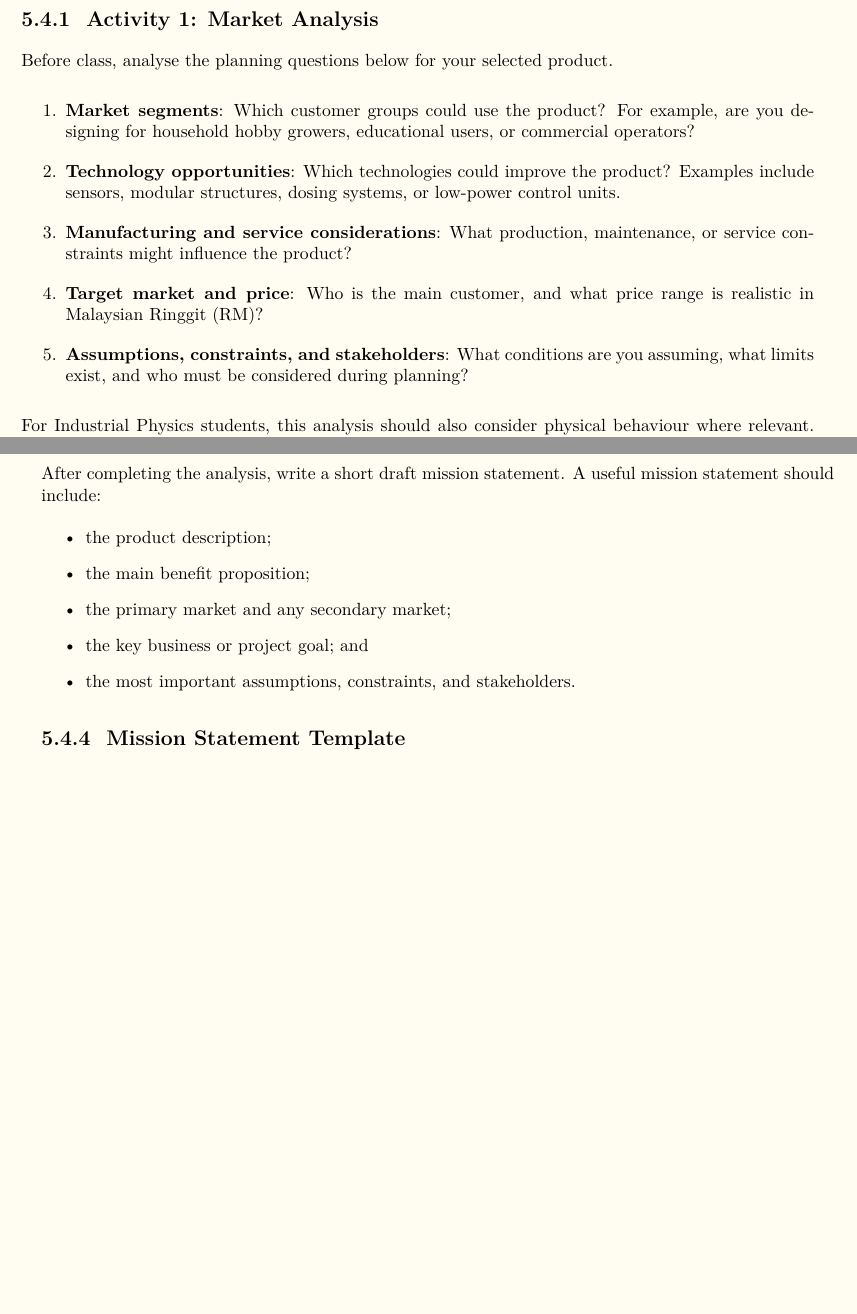
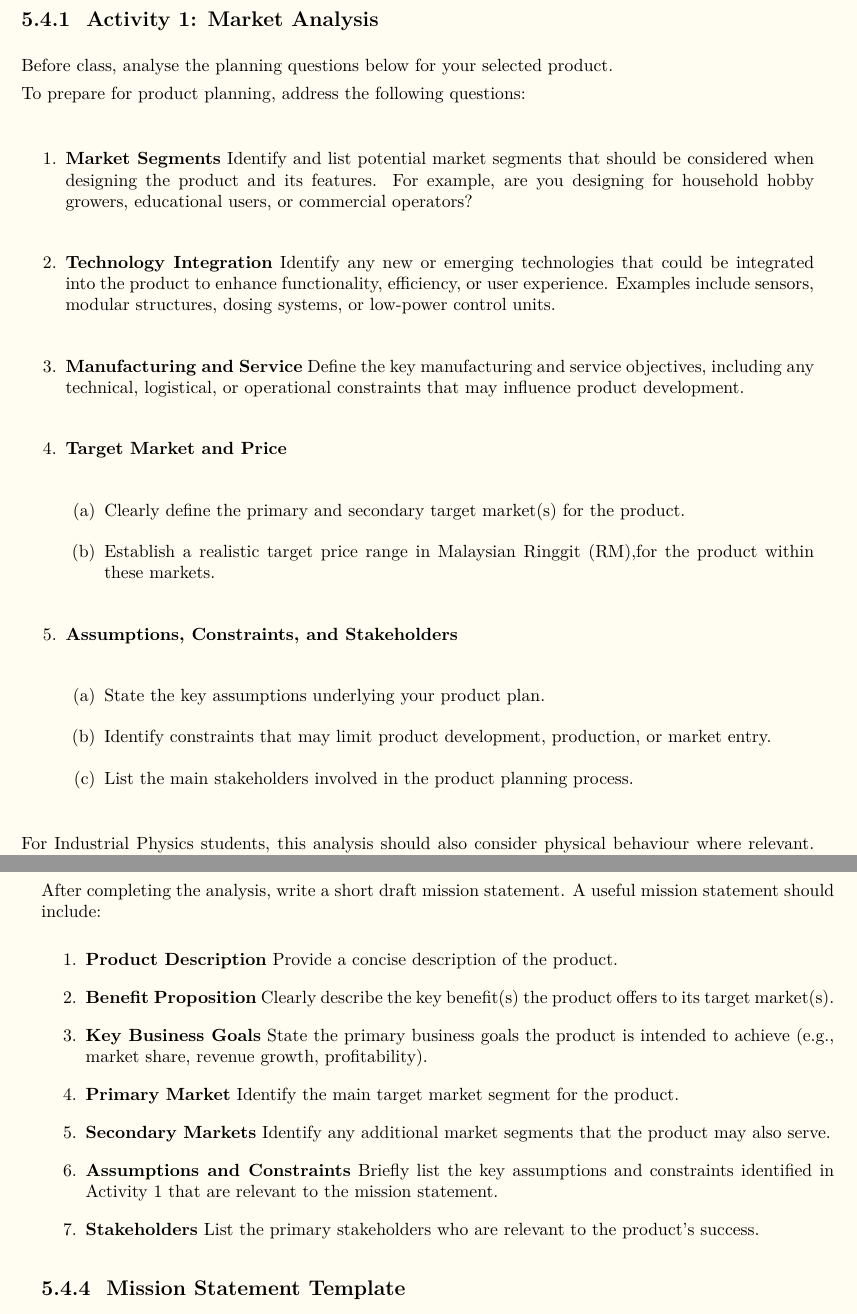
Before and after one commit to balandongiv/APID_Tutorial_2025_2026, a LaTeX thesis (main.tex, which reads session5_and_6/session5_and_6.tex): two parts of pages 26 and 27 of 55, joined at a grey line, cut so that both start at the same text, the shorter picture padded with empty space. Compiled offline with XeLaTeX.

Commit message:
Refactor session5_and_6.tex to enhance market analysis and mission statement activities, including clearer instructions and additional considerations for product planning.

```diff
--- a/session5_and_6/session5_and_6.tex
+++ b/session5_and_6/session5_and_6.tex
@@ -35,13 +35,36 @@ Session 5 focuses on preparation. Each member should review the opportunity from
 
 Before class, analyse the planning questions below for your selected product.
 
+
+
+To prepare for product planning, address the following questions:
+
 \begin{enumerate}
-    \item \textbf{Market segments}: Which customer groups could use the product? For example, are you designing for household hobby growers, educational users, or commercial operators?
-    \item \textbf{Technology opportunities}: Which technologies could improve the product? Examples include sensors, modular structures, dosing systems, or low-power control units.
-    \item \textbf{Manufacturing and service considerations}: What production, maintenance, or service constraints might influence the product?
-    \item \textbf{Target market and price}: Who is the main customer, and what price range is realistic in Malaysian Ringgit (RM)?
-    \item \textbf{Assumptions, constraints, and stakeholders}: What conditions are you assuming, what limits exist, and who must be considered during planning?
+
+\item \textbf{Market Segments}
+Identify and list potential market segments that should be considered when designing the product and its features. For example, are you designing for household hobby growers, educational users, or commercial operators?
+
+\item \textbf{Technology Integration}
+Identify any new or emerging technologies that could be integrated into the product to enhance functionality, efficiency, or user experience. Examples include sensors, modular structures, dosing systems, or low-power control units.
+
+\item \textbf{Manufacturing and Service}
+Define the key manufacturing and service objectives, including any technical, logistical, or operational constraints that may influence product development.
+
+\item \textbf{Target Market and Price}
+\begin{enumerate}
+    \item Clearly define the primary and secondary target market(s) for the product.
+    \item Establish a realistic target price range in Malaysian Ringgit (RM),for the product within these markets.
 \end{enumerate}
+
+\item \textbf{Assumptions, Constraints, and Stakeholders}
+\begin{enumerate}
+    \item State the key assumptions underlying your product plan.
+    \item Identify constraints that may limit product development, production, or market entry.
+    \item List the main stakeholders involved in the product planning process.
+\end{enumerate}
+
+\end{enumerate}
+
 
 For Industrial Physics students, this analysis should also consider physical behaviour where relevant. For example, flow stability, corrosion resistance, thermal exposure, or sensor accuracy may affect both technology selection and product feasibility.
 
@@ -76,13 +99,35 @@ Stakeholders & User, retailer, fabricator, maintainer & Who affects or is affect
 \subsection{Activity 2: Draft the Mission Statement}
 
 After completing the analysis, write a short draft mission statement. A useful mission statement should include:
-\begin{itemize}
-    \item the product description;
-    \item the main benefit proposition;
-    \item the primary market and any secondary market;
-    \item the key business or project goal; and
-    \item the most important assumptions, constraints, and stakeholders.
-\end{itemize}
+
+
+\begin{enumerate}
+
+\item \textbf{Product Description}
+Provide a concise description of the product.
+
+\item \textbf{Benefit Proposition}
+Clearly describe the key benefit(s) the product offers to its target market(s).
+
+\item \textbf{Key Business Goals}
+State the primary business goals the product is intended to achieve (e.g., market share, revenue growth, profitability).
+
+\item \textbf{Primary Market}
+Identify the main target market segment for the product.
+
+\item \textbf{Secondary Markets}
+Identify any additional market segments that the product may also serve.
+
+\item \textbf{Assumptions and Constraints}
+Briefly list the key assumptions and constraints identified in Activity~1 that are relevant to the mission statement.
+
+\item \textbf{Stakeholders}
+List the primary stakeholders who are relevant to the product’s success.
+
+\end{enumerate}
+
+
+
 
 \subsection{Mission Statement Template}
 
```
Also changed, not shown: session5_and_6/session5_and_6.tex (6 more changed lines).
